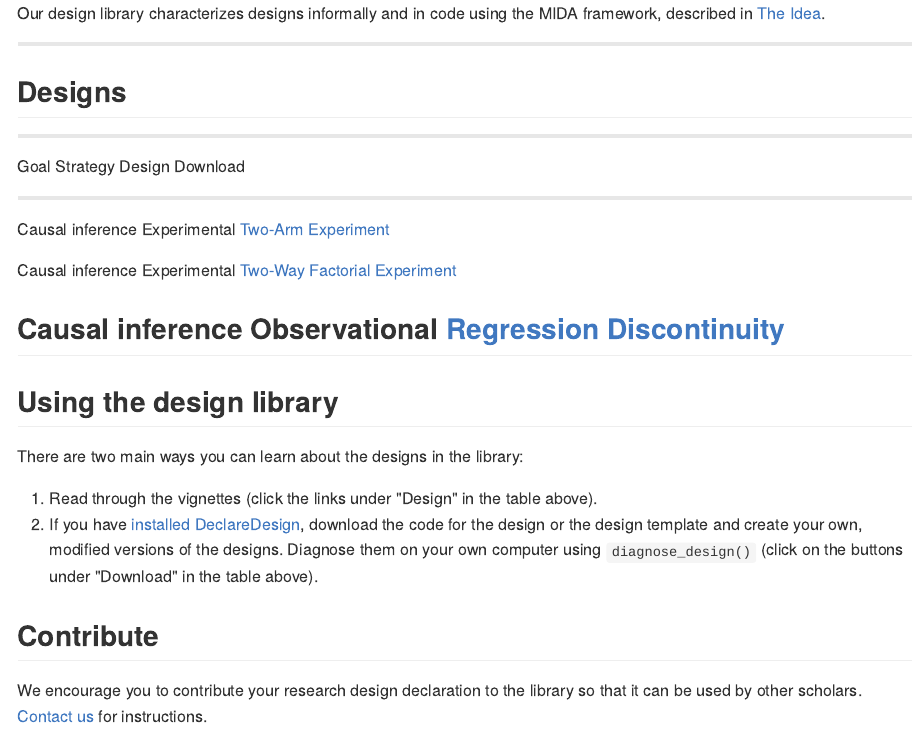
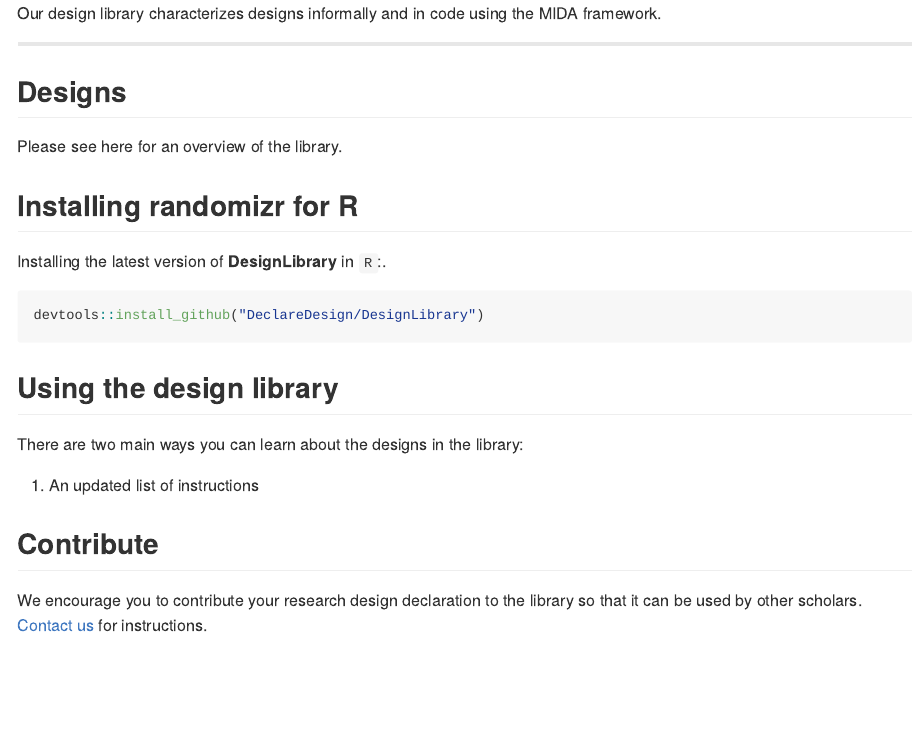
Before and after one commit to DeclareDesign/DesignLibrary, an R Markdown document (README.Rmd): the page in a window 1100 px wide, from its top. The pictures show the output file README.md that the author committed with the source, drawn offline in the style of GitHub.

Commit message:
Made a dummy readme for website tests

````diff
--- a/README.Rmd
+++ b/README.Rmd
@@ -1,41 +1,33 @@
 ---
-title: "Design Library"
-output: rmarkdown::html_vignette
-vignette: >
-  %\VignetteIndexEntry{Design Library}
-  %\VignetteEngine{knitr::rmarkdown}
-  %\VignetteEncoding{UTF-8}
+output: github_document
 ---
 
-Our design library characterizes designs informally and in code using the MIDA framework, described in [The Idea](../articles/idea.html).
+Our design library characterizes designs informally and in code using the MIDA framework.
 
 ---
 
 ## Designs
 
---------------------------- -----------------------------------------------------------------------------------------------------------------------
-Goal                        Strategy      Design                                                                  Download
---------------------------- ------------- ----------------------------------------------------------------------- --------------------------------
-Causal inference            Experimental  [Two-Arm Experiment](../articles/two_arm.html)                          <a class="btn btn-default" href="http://declaredesign.org/articles/two_arm.R"><i class="fa fa-code" title = "Download code for design"></i></a> <a class="btn btn-default" href="http://declaredesign.org/articles/two_arm_template.RDS"><i class="fa fa-clipboard" title = "Download template for design"></i></a>
+Please see here for an overview of the library.
 
-Causal inference            Experimental  [Two-Way Factorial Experiment](../articles/two_way_factorial.html)      <a class="btn btn-default" href="http://declaredesign.org/articles/two_way_factorial.R"><i class="fa fa-code" title = "Download code for design"></i></a> <a class="btn btn-default" href="http://declaredesign.org/articles/two_way_factorial_template.RDS"><i class="fa fa-clipboard" title = "Download template for design"></i></a>
+## Installing randomizr for R
 
-Causal inference            Observational [Regression Discontinuity](../articles/regression_discontinuity.html)   <a class="btn btn-default" href="http://declaredesign.org/articles/regression_discontinuity.R"><i class="fa fa-code" title = "Download code for design"></i></a> <a class="btn btn-default" href="http://declaredesign.org/articles/regression_discontinuity_template.RDS"><i class="fa fa-clipboard" title = "Download template for design"></i></a>
---------------------------------------------------------------------------------------------------------------------------------------------------
+Installing the latest version of **DesignLibrary** in `R`:.
+
+```{r,eval=FALSE}
+devtools::install_github("DeclareDesign/DesignLibrary")
+```
 
 
 ## Using the design library
 
 There are two main ways you can learn about the designs in the library:
 
-  1. Read through the vignettes (click the links under "Design" in the table above).
-  2. If you have [installed DeclareDesign](http://declaredesign.org/#installing-declaredesign), download the code for the design or the design template and create your own, modified versions of the designs. Diagnose them on your own computer using `diagnose_design()` (click on the buttons under "Download" in the table above).
-<!--  3. Import designs from the library into the [Design Inspector <i class="fa fa-area-chart" title = "Go to the design inspector" fa-2x></i>](http://shiny.declaredesign.org/inspector/) and investigate their properties. You can also download the code for the designs, modify it, and upload the design back into the inspector again. -->
+  1. An updated list of instructions
 
 ## Contribute
 
 We encourage you to contribute your research design declaration to the library so that it can be used by other scholars. [Contact us](mailto:contribute@declaredesign.org) for instructions.
-
 
 ## Build notes
 ```
````
Also changed, not shown: README.md.
